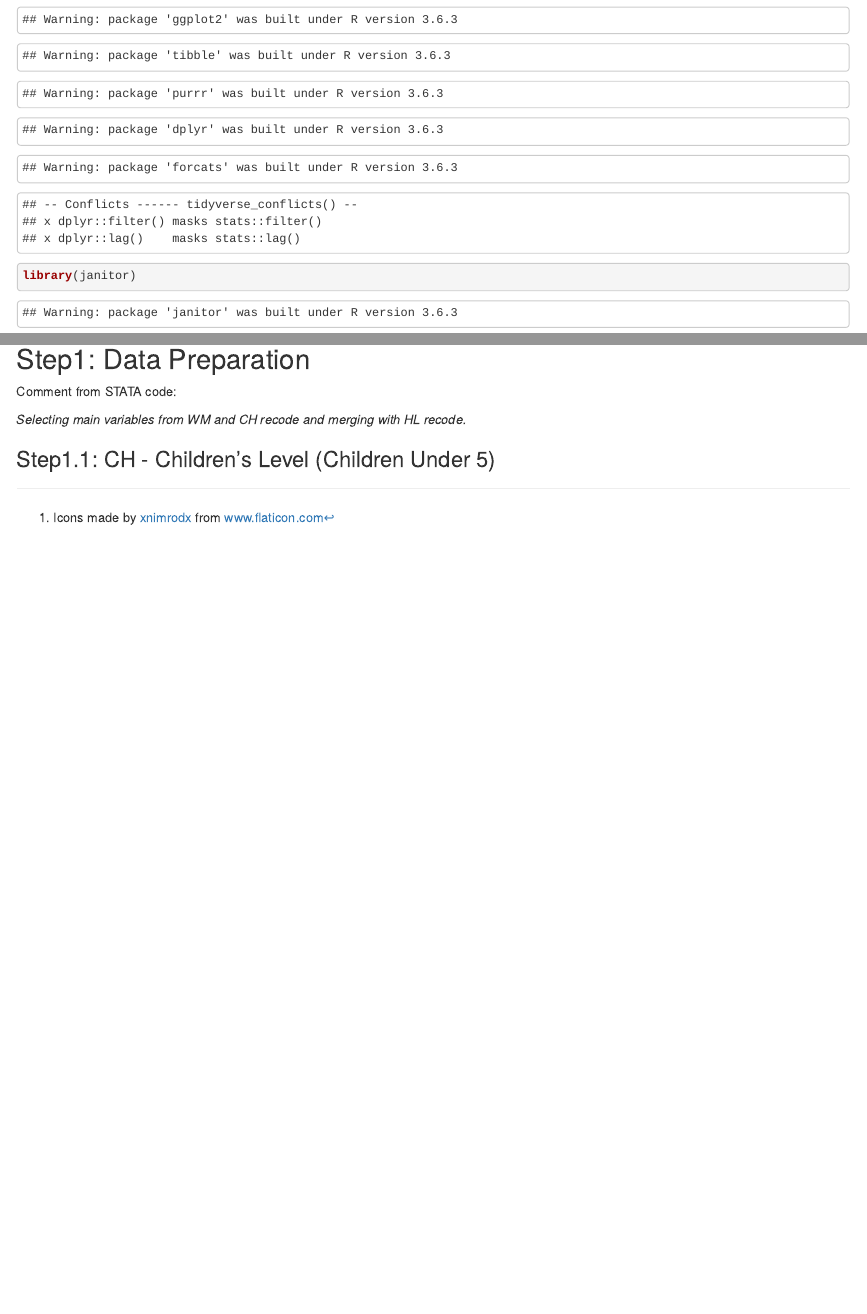
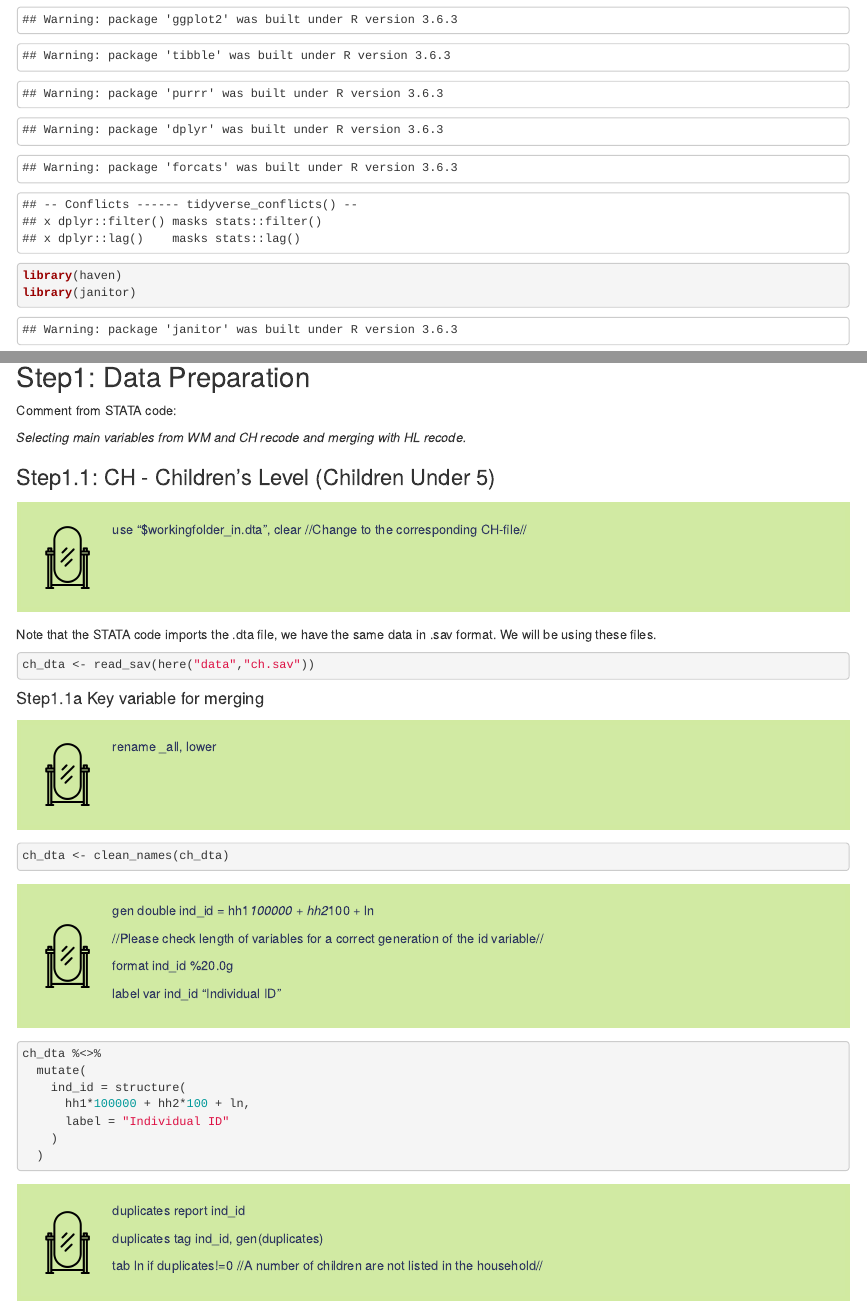
Before and after one commit to AyushBipinPatel/Well-Being-Index-Nepal, an R Markdown document (Nepal_WellBeing_Index.Rmd): the page in a window 1100 px wide, from 740 px down, and a second part further down, joined at a grey line. The pictures show the output file Nepal_WellBeing_Index.html that the author committed with the source, opened offline.

Commit message:
begining CH data prep

````diff
--- a/Nepal_WellBeing_Index.Rmd
+++ b/Nepal_WellBeing_Index.Rmd
@@ -28,6 +28,7 @@ Reference STATA code will appear in such boxes.
 ```{r libraries}
 library(here)
 library(tidyverse)
+library(haven)
 library(janitor)
 library(magrittr)
 library(knitr)
@@ -44,6 +45,53 @@ _Selecting main variables from WM and CH recode and merging with HL recode._
 ### Step1.1: CH - Children's Level (Children Under 5)
 
 
-```{r}
+:::statacode
+use "$workingfolder_in\ch.dta", clear //Change to the corresponding CH-file//
+:::
+
+Note that the STATA code imports the .dta file, we have the same data in .sav format. We will be using these files.
+
+```{r dataimport_ch}
+ch_dta <- read_sav(here("data","ch.sav"))
 
 ```
+
+#### Step1.1a Key variable for merging
+
+
+:::statacode
+rename _all, lower
+:::
+
+```{r}
+ch_dta <- clean_names(ch_dta)
+```
+
+:::statacode
+gen double ind_id = hh1*100000 + hh2*100 + ln
+
+//Please check length of variables for a correct generation of the id variable//
+
+format ind_id %20.0g
+
+label var ind_id "Individual ID"
+:::
+
+```{r Indid_ch}
+ch_dta %<>%
+  mutate(
+    ind_id = structure(
+      hh1*100000 + hh2*100 + ln,
+      label = "Individual ID"
+    )
+  )
+```
+
+
+:::statacode
+duplicates report ind_id
+
+duplicates tag ind_id, gen(duplicates)
+
+tab ln if duplicates!=0 //A number of children are not listed in the household//
+:::
````
Also changed, not shown: Nepal_WellBeing_Index.html.
